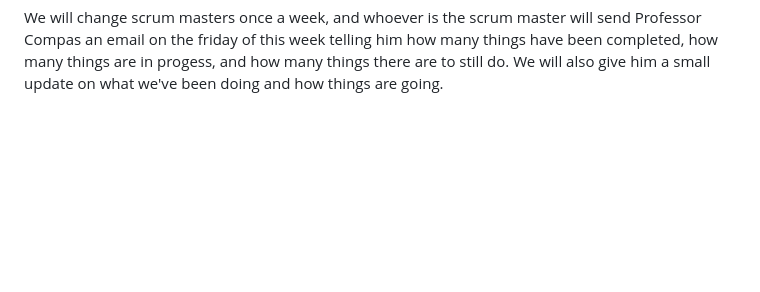
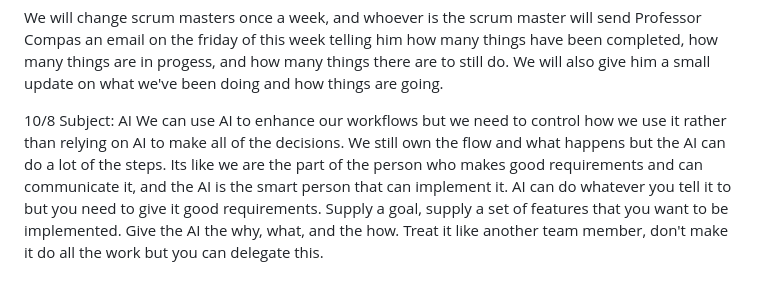
Before and after one commit to MalainyL/cs2450_remote, a Markdown page: journal.md, the part around the change. Drawn GitHub-style; blank space fills up the shorter version.

Commit message:
added another journal entry

```diff
--- a/journal.md
+++ b/journal.md
@@ -61,3 +61,8 @@ I don't think I'm using this journal correctly. I'm going to adjust the way that
     We talked about project management today, focusing on scrumming and being the scrum master. This is basically just a fancy term to meet up and discuss what has been done and what needs to be done.
 
 We will change scrum masters once a week, and whoever is the scrum master will send Professor Compas an email on the friday of this week telling him how many things have been completed, how many things are in progess, and how many things there are to still do. We will also give him a small update on what we've been doing and how things are going.
+
+10/8 Subject: AI
+    We can use AI to enhance our workflows but we need to control how we use it rather than relying on AI to make all of the decisions. We still own the flow and what happens but the AI can do a lot of the steps. Its like we are the part of the person who makes good requirements and can communicate it, and the AI is the smart person that can implement it.
+AI can do whatever you tell it to but you need to give it good requirements. Supply a goal, supply a set of features that you want to be implemented. Give the AI the why, what, and the how.
+Treat it like another team member, don't make it do all the work but you can delegate this.
```
